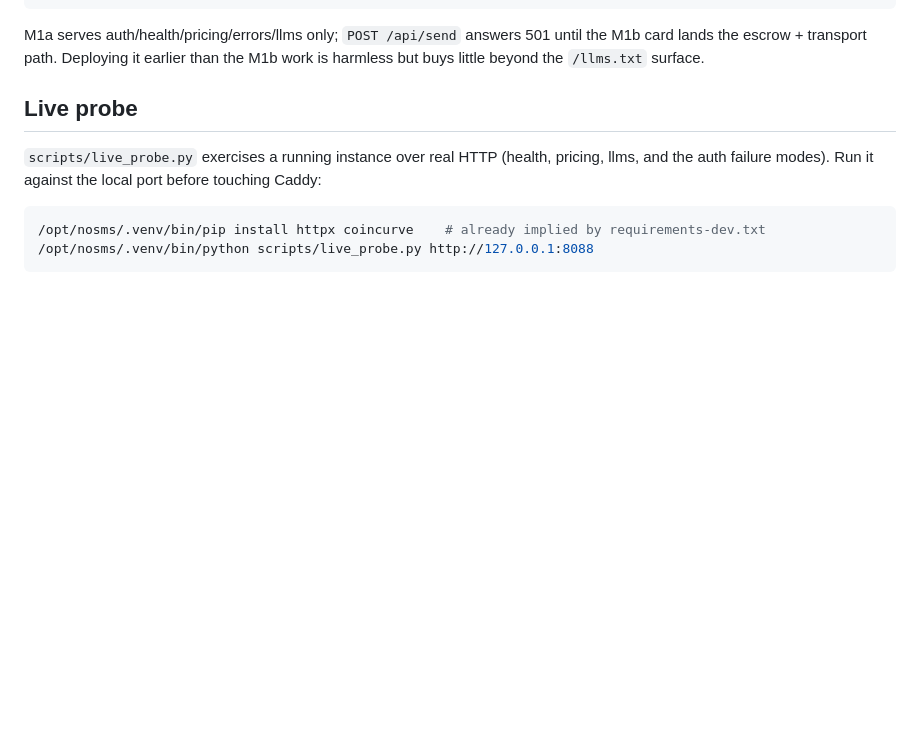
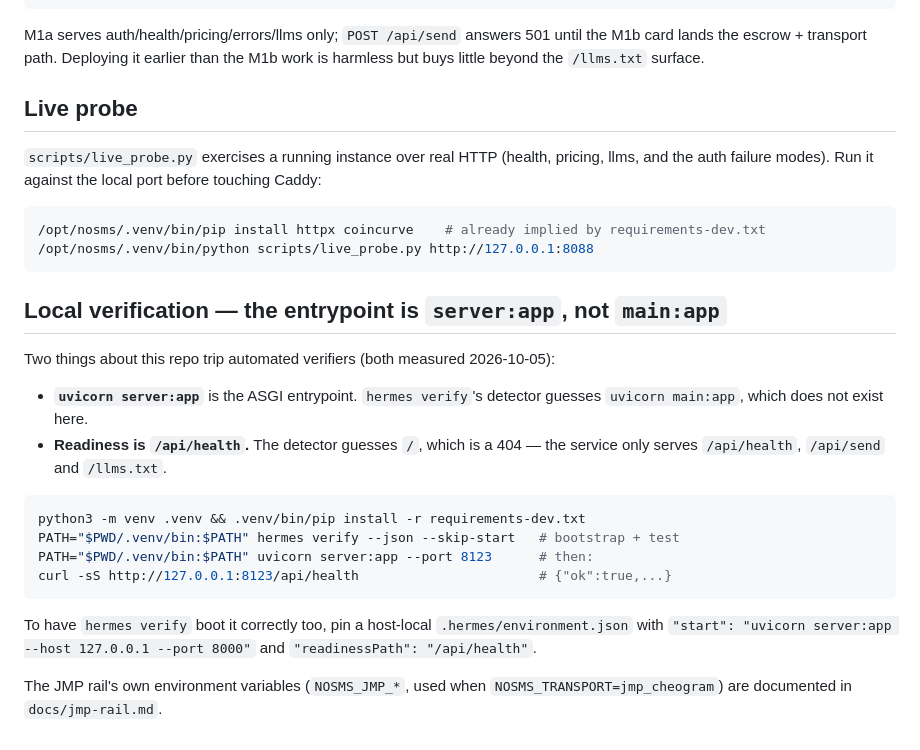
Before and after one commit to felixfelix-bot/nosms, a Markdown page: deploy/README.md, the part around the change. Rendered like a GitHub page; blank space fills up the shorter version.

Commit message:
docs(deploy): record the real entrypoint and readiness path for verifiers
hermes verify's detector guesses `uvicorn main:app` and readiness `/`; this repo's
entrypoint is server:app and `/` is a 404 (only /api/health, /api/send and
/llms.txt are served). Measured 2026-10-05 while verifying the JMP rail, so it is
written down next to the deploy steps instead of being rediscovered.

````diff
--- a/deploy/README.md
+++ b/deploy/README.md
@@ -80,3 +80,26 @@ touching Caddy:
 /opt/nosms/.venv/bin/pip install httpx coincurve    # already implied by requirements-dev.txt
 /opt/nosms/.venv/bin/python scripts/live_probe.py http://127.0.0.1:8088
 ```
+
+## Local verification — the entrypoint is `server:app`, not `main:app`
+
+Two things about this repo trip automated verifiers (both measured 2026-10-05):
+
+- **`uvicorn server:app`** is the ASGI entrypoint. `hermes verify`'s detector
+  guesses `uvicorn main:app`, which does not exist here.
+- **Readiness is `/api/health`.** The detector guesses `/`, which is a 404 — the
+  service only serves `/api/health`, `/api/send` and `/llms.txt`.
+
+```sh
+python3 -m venv .venv && .venv/bin/pip install -r requirements-dev.txt
+PATH="$PWD/.venv/bin:$PATH" hermes verify --json --skip-start   # bootstrap + test
+PATH="$PWD/.venv/bin:$PATH" uvicorn server:app --port 8123      # then:
+curl -sS http://127.0.0.1:8123/api/health                       # {"ok":true,...}
+```
+
+To have `hermes verify` boot it correctly too, pin a host-local
+`.hermes/environment.json` with `"start": "uvicorn server:app --host 127.0.0.1
+--port 8000"` and `"readinessPath": "/api/health"`.
+
+The JMP rail's own environment variables (`NOSMS_JMP_*`, used when
+`NOSMS_TRANSPORT=jmp_cheogram`) are documented in `docs/jmp-rail.md`.
````
